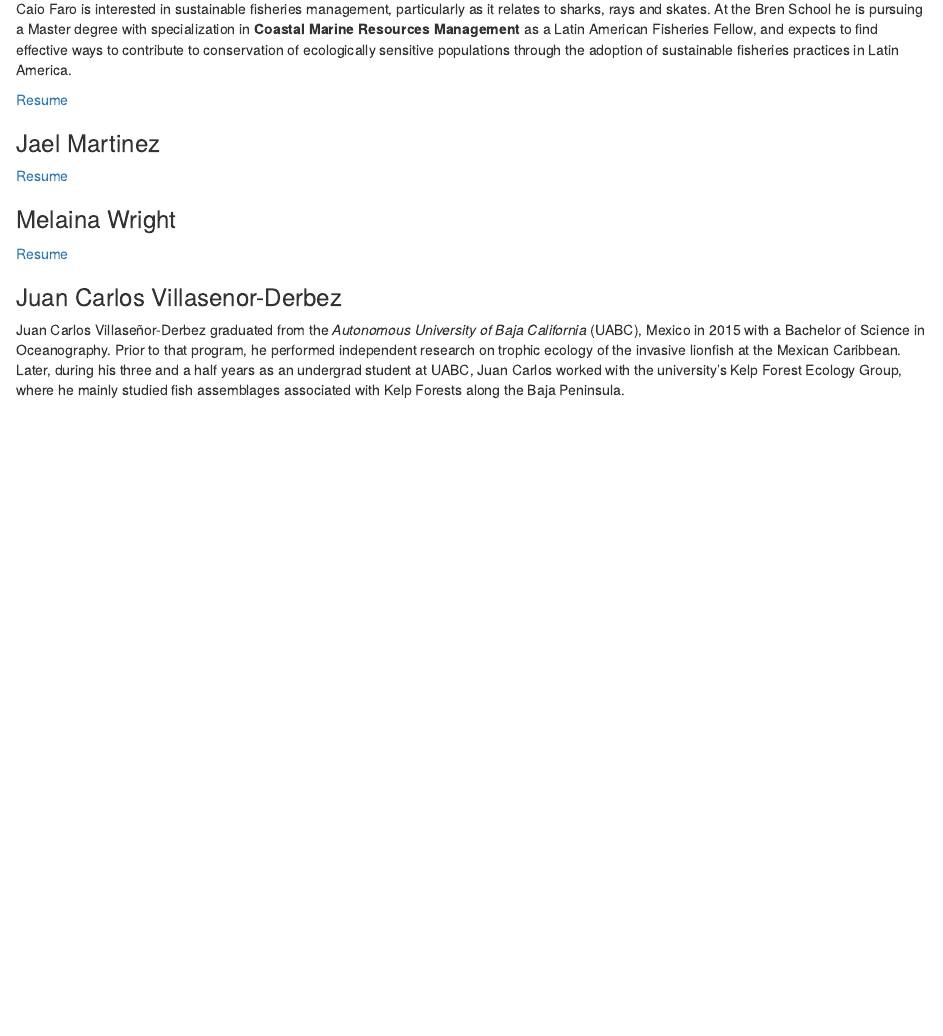
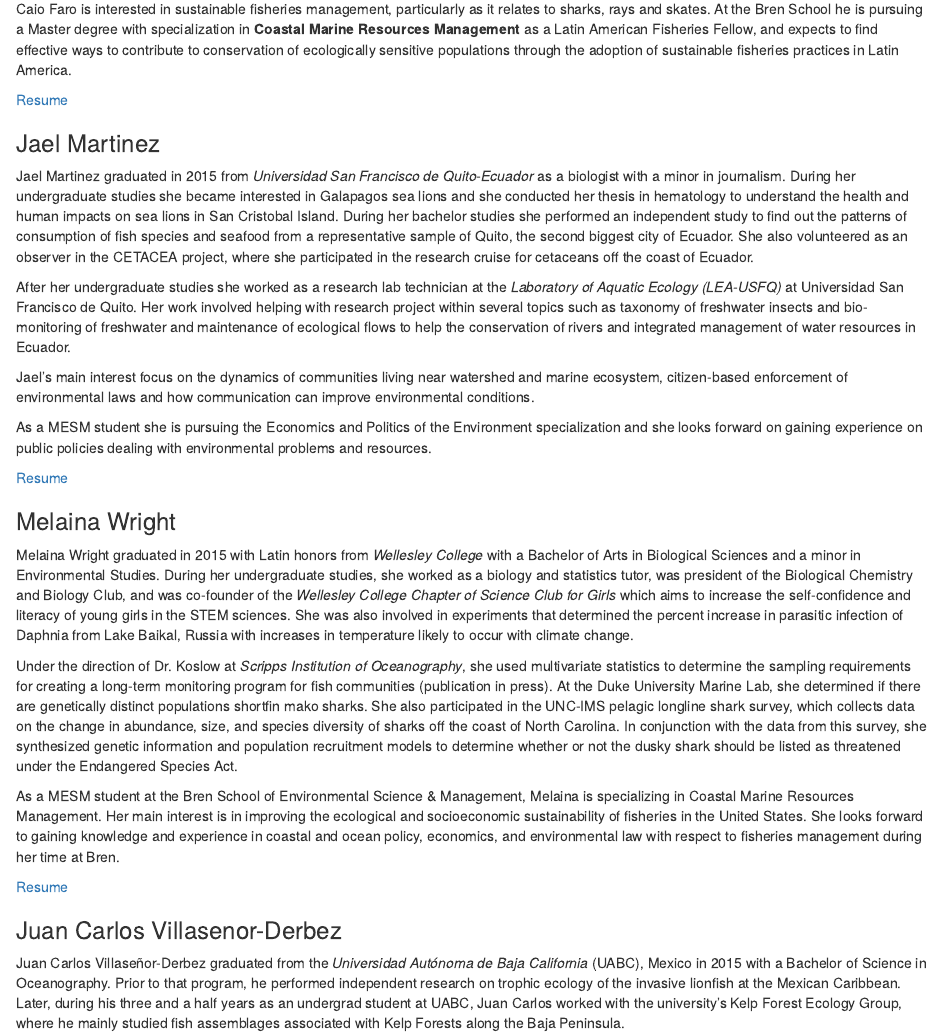
Before and after one commit to turf-reserves/turf-reserves.github.io, an R Markdown document (team.Rmd): the page in a window 1100 px wide, from 550 px down. The pictures show the output file team.html that the author committed with the source, opened offline.

Commit message:
Added Jael's and Melaina's Bios

```diff
--- a/team.Rmd
+++ b/team.Rmd
@@ -27,15 +27,31 @@ Caio Faro is interested in sustainable fisheries management, particularly as it
 
 ### Jael Martinez
 
+Jael Martinez graduated in 2015 from *Universidad San Francisco de Quito-Ecuador* as a biologist with a minor in journalism. During her undergraduate studies she became interested in Galapagos sea lions and she conducted her thesis in hematology to understand the health and human impacts on sea lions in San Cristobal Island. During her bachelor studies she performed an independent study to find out the patterns of consumption of fish species and seafood from a representative sample of Quito, the second biggest city of Ecuador. She also volunteered as an observer in the CETACEA project, where she participated in the research cruise for cetaceans off the coast of Ecuador.
+
+After her undergraduate studies she worked as a research lab technician at the *Laboratory of Aquatic Ecology (LEA-USFQ)* at Universidad San Francisco de Quito. Her work involved helping with research project within several topics such as taxonomy of freshwater insects and bio-monitoring of freshwater and maintenance of ecological flows to help the conservation of rivers and integrated management of water resources in Ecuador.
+
+Jael’s main interest focus on the dynamics of communities living near watershed and marine ecosystem, citizen-based enforcement of environmental laws and how communication can improve environmental conditions.
+
+As a MESM student she is pursuing the Economics and Politics of the Environment specialization and she looks forward on gaining experience on public policies dealing with environmental problems and resources.
+
+
 [Resume](docs/jael.pdf)
 
 ### Melaina Wright
+
+Melaina Wright graduated in 2015 with Latin honors from *Wellesley College* with a Bachelor of Arts in Biological Sciences and a minor in Environmental Studies. During her undergraduate studies, she worked as a biology and statistics tutor, was president of the Biological Chemistry and Biology Club, and was co-founder of the *Wellesley College Chapter of Science Club for Girls* which aims to increase the self-confidence and literacy of young girls in the STEM sciences. She was also involved in experiments that determined the percent increase in parasitic infection of Daphnia from Lake Baikal, Russia with increases in temperature likely to occur with climate change.
+
+Under the direction of Dr. Koslow at *Scripps Institution of Oceanography*, she used multivariate statistics to determine the sampling requirements for creating a long-term monitoring program for fish communities (publication in press). At the Duke University Marine Lab, she determined if there are genetically distinct populations shortfin mako sharks. She also participated in the UNC-IMS pelagic longline shark survey, which collects data on the change in abundance, size, and species diversity of sharks off the coast of North Carolina. In conjunction with the data from this survey, she synthesized genetic information and population recruitment models to determine whether or not the dusky shark should be listed as threatened under the Endangered Species Act.
+
+As a MESM student at the Bren School of Environmental Science & Management, Melaina is specializing in Coastal Marine Resources Management. Her main interest is in improving the ecological and socioeconomic sustainability of fisheries in the United States. She looks forward to gaining knowledge and experience in coastal and ocean policy, economics, and environmental law with respect to fisheries management during her time at Bren.
+
 
 [Resume](docs/melaina.pdf)
 
 ### Juan Carlos Villasenor-Derbez
 
-Juan Carlos Villaseñor-Derbez graduated from the *Autonomous University of Baja California* (UABC), Mexico in 2015 with a Bachelor of Science in Oceanography. Prior to that program, he performed independent research on trophic ecology of the invasive lionfish at the Mexican Caribbean. Later, during his three and a half years as an undergrad student at UABC, Juan Carlos worked with the university’s Kelp Forest Ecology Group, where he mainly studied fish assemblages associated with Kelp Forests along the Baja Peninsula.
+Juan Carlos Villaseñor-Derbez graduated from the *Universidad Autónoma de Baja California* (UABC), Mexico in 2015 with a Bachelor of Science in Oceanography. Prior to that program, he performed independent research on trophic ecology of the invasive lionfish at the Mexican Caribbean. Later, during his three and a half years as an undergrad student at UABC, Juan Carlos worked with the university’s Kelp Forest Ecology Group, where he mainly studied fish assemblages associated with Kelp Forests along the Baja Peninsula.
 
 Upon graduation, he was hired as a consultant by the Mexican Tuna Seine Fleet in order to perform catch-data analysis. He also worked with the Mexican NGO [Comunidad y Biodiversidad](cobi.org.mx/en)(COBI; client for this project), as a Field Assistant, where he performed oceanographic and ecological monitoring in Marine Reserves voluntarily established by fishers along the Baja Peninsula.
 
```
Also changed, not shown: team.html.
